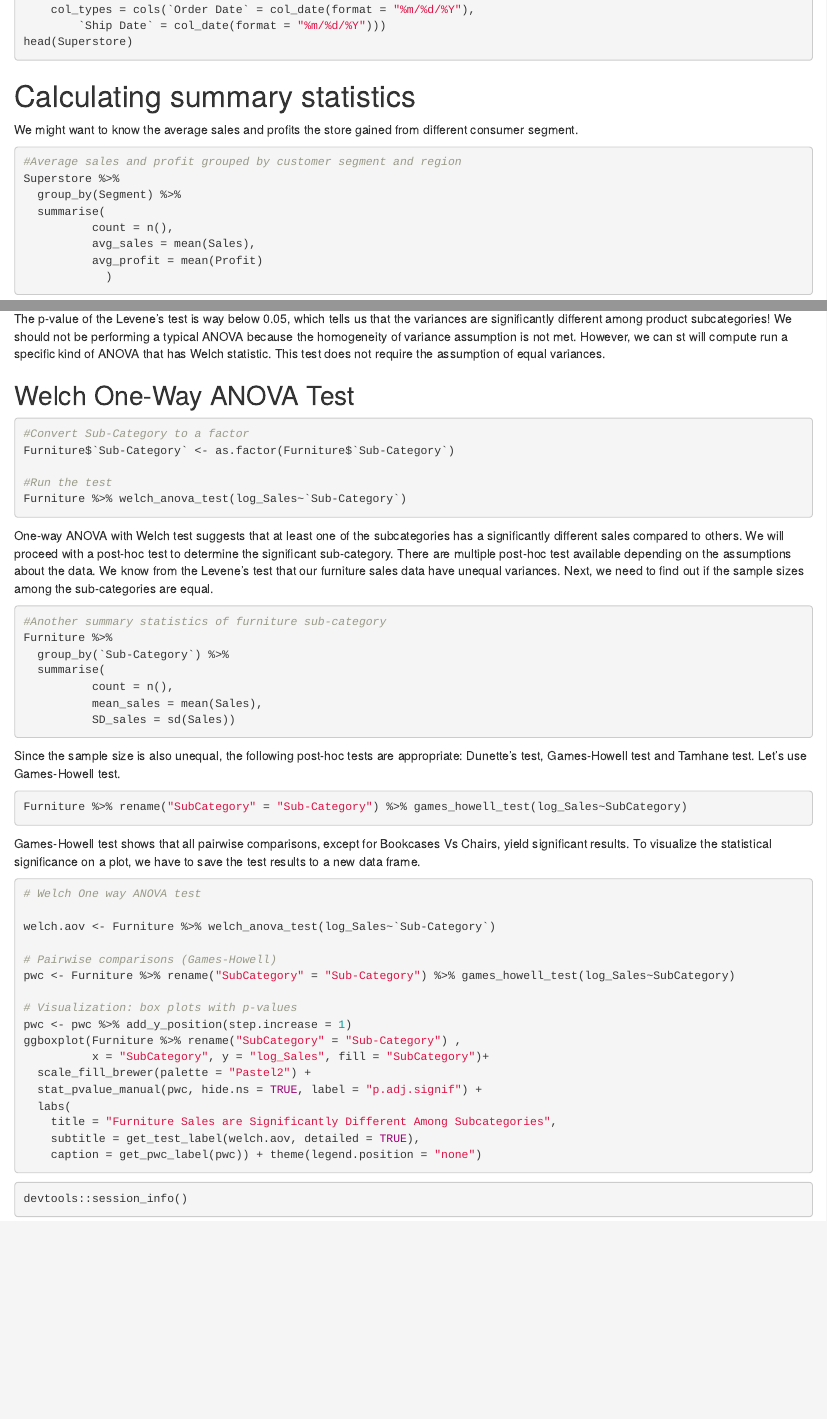
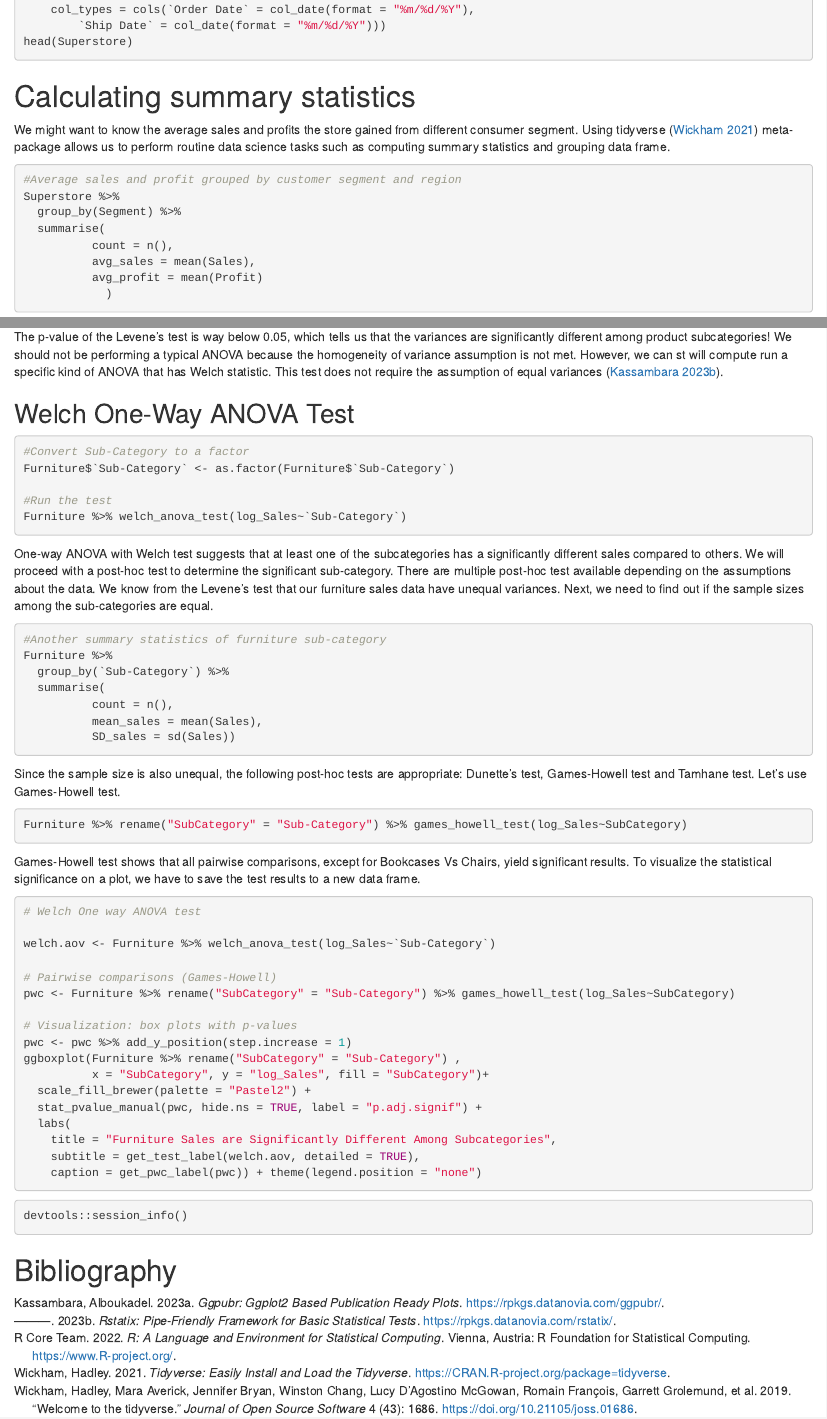
Before and after one commit to ygalasong/BIOMI6300_Project1, an R Markdown document (Analysis/Sales_Analysis.Rmd): the page in a window 1100 px wide, from 430 px down, and a second part further down, joined at a grey line. Rendered offline with R 4.5, knitr and Pandoc, with nearby package versions; the code chunks are not run, so their results and figures are left out.

Commit message:
Updated in-text citations and bibliography section

````diff
--- a/Analysis/Sales_Analysis.Rmd
+++ b/Analysis/Sales_Analysis.Rmd
@@ -3,6 +3,9 @@ title: "Analysis of Superstore Furniture Sales Data"
 author: "Yupawadee Galasong"
 date: "2023-02-19"
 output: html_document
+bibliography: packages.bib
+link-citations: true
+nocite: '@*'
 ---
 
 ```{r setup, include=FALSE}
@@ -33,7 +37,7 @@ head(Superstore)
 
 # Calculating summary statistics
 
-We might want to know the average sales and profits the store gained from different consumer segment.
+We might want to know the average sales and profits the store gained from different consumer segment. Using tidyverse [@R-tidyverse] meta-package allows us to perform routine data science tasks such as computing summary statistics and grouping data frame.
 
 ```{r summary stats1}
 #Average sales and profit grouped by customer segment and region
@@ -126,7 +134,7 @@ Furniture %>% levene_test(log_Sales ~ `Sub-Category`)
 
 ```
 
-The p-value of the Levene's test is way below 0.05, which tells us that the variances are significantly different among product subcategories! We should not be performing a typical ANOVA because the homogeneity of variance assumption is not met. However, we can st will compute run a specific kind of ANOVA that has Welch statistic. This test does not require the assumption of equal variances.
+The p-value of the Levene's test is way below 0.05, which tells us that the variances are significantly different among product subcategories! We should not be performing a typical ANOVA because the homogeneity of variance assumption is not met. However, we can st will compute run a specific kind of ANOVA that has Welch statistic. This test does not require the assumption of equal variances [@R-rstatix].
 
 ## Welch One-Way ANOVA Test
 
@@ -183,3 +191,4 @@ ggboxplot(Furniture %>% rename("SubCategory" = "Sub-Category") ,
 ```{r}
 devtools::session_info()
 ```
+# Bibliography
--- /dev/null
+++ b/Analysis/packages.bib
@@ -0,0 +1,43 @@
+@Manual{R-base,
+  title = {R: A Language and Environment for Statistical Computing},
+  author = {{R Core Team}},
+  organization = {R Foundation for Statistical Computing},
+  address = {Vienna, Austria},
+  year = {2022},
+  url = {https://www.R-project.org/},
+}
+
+@Manual{R-ggpubr,
+  title = {ggpubr: ggplot2 Based Publication Ready Plots},
+  author = {Alboukadel Kassambara},
+  year = {2023},
+  note = {R package version 0.6.0},
+  url = {https://rpkgs.datanovia.com/ggpubr/},
+}
+
+@Manual{R-rstatix,
+  title = {rstatix: Pipe-Friendly Framework for Basic Statistical Tests},
+  author = {Alboukadel Kassambara},
+  year = {2023},
+  note = {R package version 0.7.2},
+  url = {https://rpkgs.datanovia.com/rstatix/},
+}
+
+@Manual{R-tidyverse,
+  title = {tidyverse: Easily Install and Load the Tidyverse},
+  author = {Hadley Wickham},
+  year = {2021},
+  note = {R package version 1.3.1},
+  url = {https://CRAN.R-project.org/package=tidyverse},
+}
+
+@Article{tidyverse2019,
+  title = {Welcome to the {tidyverse}},
+  author = {Hadley Wickham and Mara Averick and Jennifer Bryan and Winston Chang and Lucy D'Agostino McGowan and Romain François and Garrett Grolemund and Alex Hayes and Lionel Henry and Jim Hester and Max Kuhn and Thomas Lin Pedersen and Evan Miller and Stephan Milton Bache and Kirill Müller and Jeroen Ooms and David Robinson and Dana Paige Seidel and Vitalie Spinu and Kohske Takahashi and Davis Vaughan and Claus Wilke and Kara Woo and Hiroaki Yutani},
+  year = {2019},
+  journal = {Journal of Open Source Software},
+  volume = {4},
+  number = {43},
+  pages = {1686},
+  doi = {10.21105/joss.01686},
+}
````
Also changed, not shown: Analysis/Histogram of Furniture Sales.png (added), Analysis/Sales_Analysis.html (added), Analysis/Sales_Analysis.Rmd (15 more changed lines).
